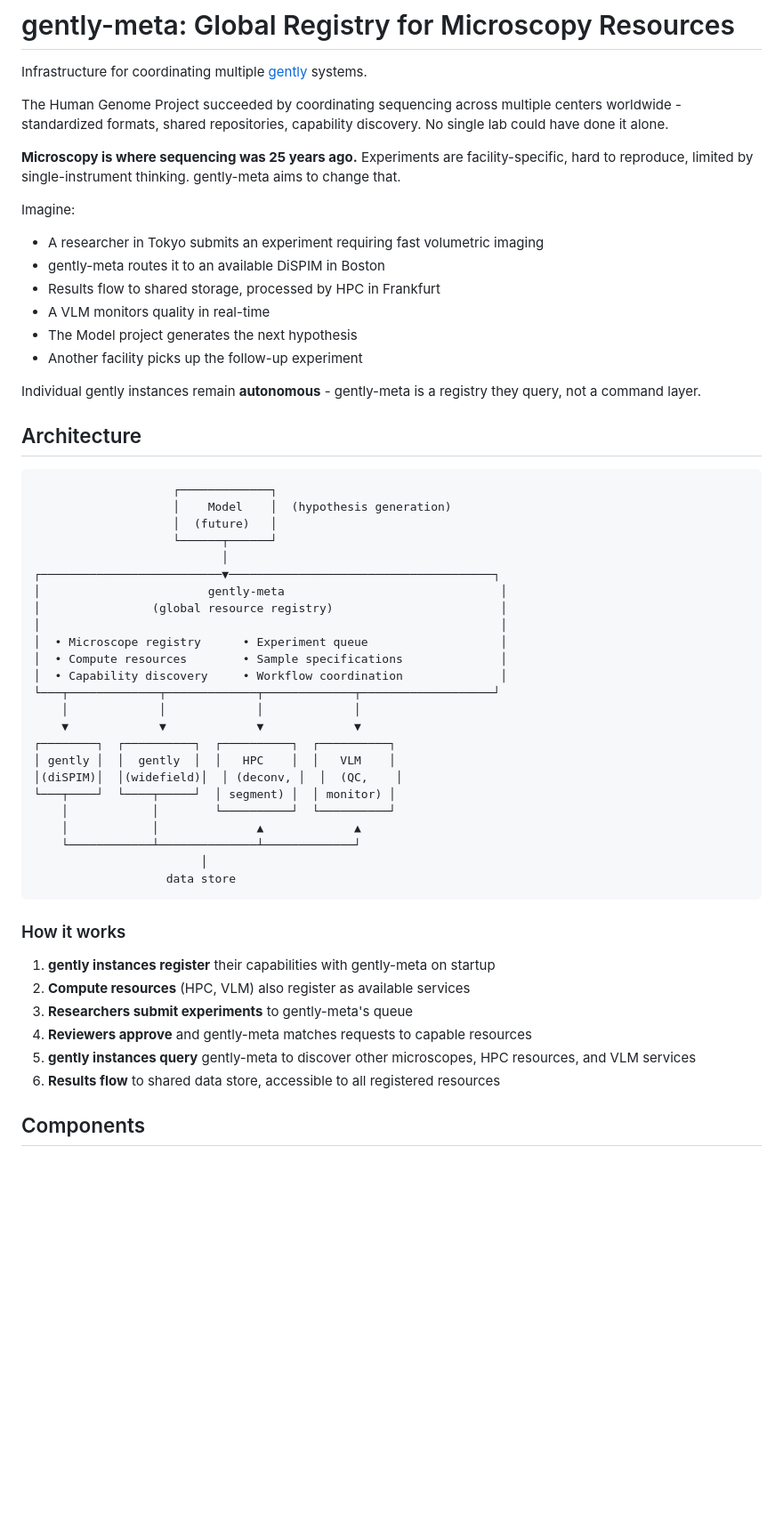
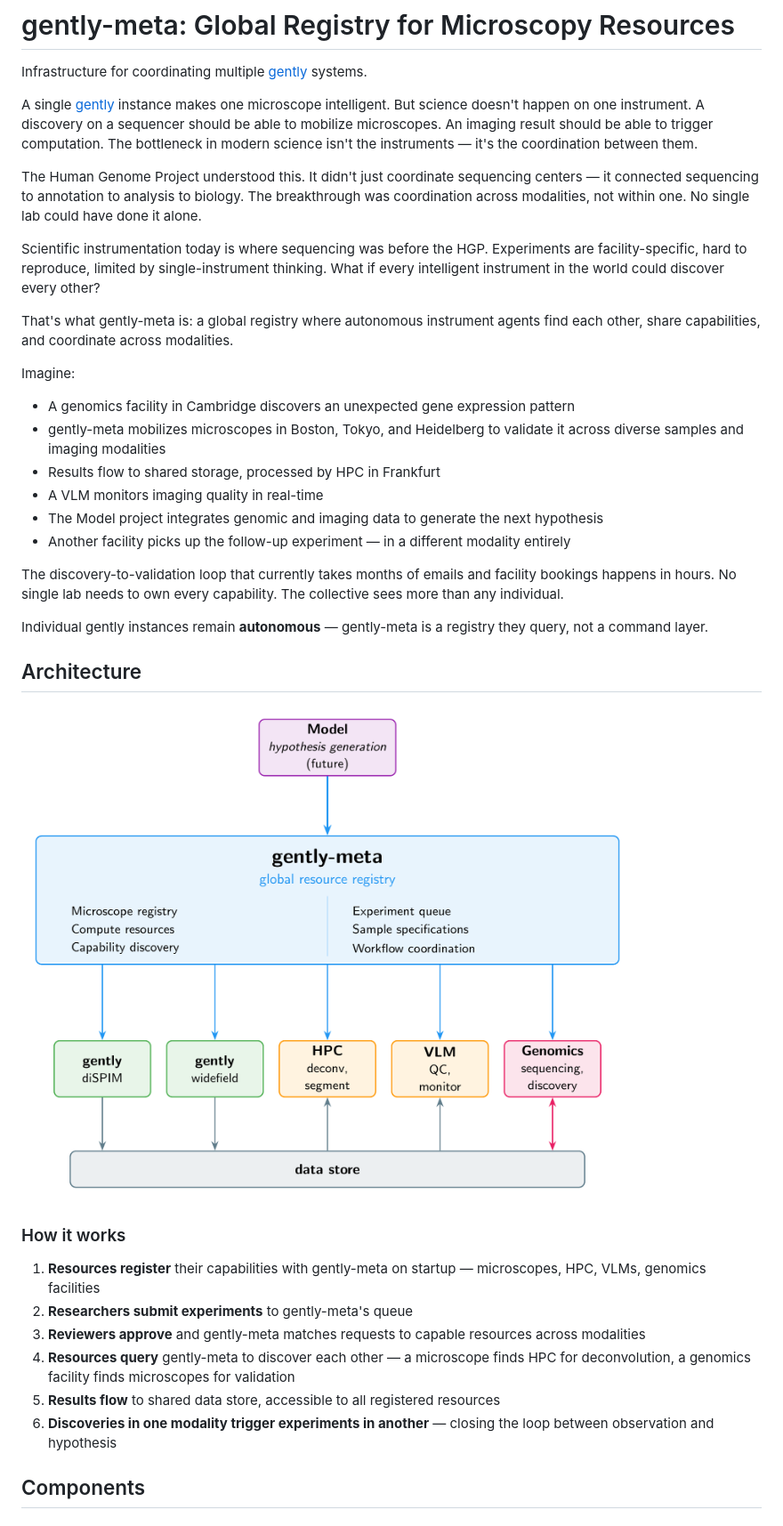
Before and after one commit to pskeshu/gently-meta, a Markdown page: README.md, the part around one of its changes. Shown at 89% size. Drawn GitHub-style; pictures changed too: docs/architecture.png (added); blank space fills up the shorter version.

Commit message:
Rework README with cross-modal vision and TikZ architecture diagram
Add genomics as a resource type, rewrite opening narrative to build
logically from single-instrument intelligence to global coordination,
and replace ASCII diagram with a proper TikZ-rendered architecture image.

Co-Authored-By: Claude Opus 4.6 <noreply@anthropic.com>

````diff
--- a/README.md
+++ b/README.md
@@ -2,57 +2,38 @@
 
 Infrastructure for coordinating multiple [gently](https://github.com/pskeshu/gently) systems.
 
-The Human Genome Project succeeded by coordinating sequencing across multiple centers worldwide - standardized formats, shared repositories, capability discovery. No single lab could have done it alone.
+A single [gently](https://github.com/pskeshu/gently) instance makes one microscope intelligent. But science doesn't happen on one instrument. A discovery on a sequencer should be able to mobilize microscopes. An imaging result should be able to trigger computation. The bottleneck in modern science isn't the instruments — it's the coordination between them.
 
-**Microscopy is where sequencing was 25 years ago.** Experiments are facility-specific, hard to reproduce, limited by single-instrument thinking. gently-meta aims to change that.
+The Human Genome Project understood this. It didn't just coordinate sequencing centers — it connected sequencing to annotation to analysis to biology. The breakthrough was coordination across modalities, not within one. No single lab could have done it alone.
+
+Scientific instrumentation today is where sequencing was before the HGP. Experiments are facility-specific, hard to reproduce, limited by single-instrument thinking. What if every intelligent instrument in the world could discover every other?
+
+That's what gently-meta is: a global registry where autonomous instrument agents find each other, share capabilities, and coordinate across modalities.
 
 Imagine:
-- A researcher in Tokyo submits an experiment requiring fast volumetric imaging
-- gently-meta routes it to an available DiSPIM in Boston
+- A genomics facility in Cambridge discovers an unexpected gene expression pattern
+- gently-meta mobilizes microscopes in Boston, Tokyo, and Heidelberg to validate it across diverse samples and imaging modalities
 - Results flow to shared storage, processed by HPC in Frankfurt
-- A VLM monitors quality in real-time
-- The Model project generates the next hypothesis
-- Another facility picks up the follow-up experiment
+- A VLM monitors imaging quality in real-time
+- The Model project integrates genomic and imaging data to generate the next hypothesis
+- Another facility picks up the follow-up experiment — in a different modality entirely
 
-Individual gently instances remain **autonomous** - gently-meta is a registry they query, not a command layer.
+The discovery-to-validation loop that currently takes months of emails and facility bookings happens in hours. No single lab needs to own every capability. The collective sees more than any individual.
+
+Individual gently instances remain **autonomous** — gently-meta is a registry they query, not a command layer.
 
 ## Architecture
 
-```
-                    ┌─────────────┐
-                    │    Model    │  (hypothesis generation)
-                    │  (future)   │
-                    └──────┬──────┘
-                           │
-┌──────────────────────────▼──────────────────────────────────────┐
-│                        gently-meta                               │
-│                (global resource registry)                        │
-│                                                                  │
-│  • Microscope registry      • Experiment queue                   │
-│  • Compute resources        • Sample specifications              │
-│  • Capability discovery     • Workflow coordination              │
-└───┬─────────────┬─────────────┬─────────────┬───────────────────┘
-    │             │             │             │
-    ▼             ▼             ▼             ▼
-┌────────┐  ┌──────────┐  ┌──────────┐  ┌──────────┐
-│ gently │  │  gently  │  │   HPC    │  │   VLM    │
-│(diSPIM)│  │(widefield)│  │ (deconv, │  │  (QC,    │
-└───┬────┘  └────┬─────┘  │ segment) │  │ monitor) │
-    │            │        └──────────┘  └──────────┘
-    │            │              ▲             ▲
-    └────────────┴──────────────┴─────────────┘
-                        │
-                   data store
-```
+![Architecture](docs/architecture.png)
 
 ### How it works
 
-1. **gently instances register** their capabilities with gently-meta on startup
-2. **Compute resources** (HPC, VLM) also register as available services
-3. **Researchers submit experiments** to gently-meta's queue
-4. **Reviewers approve** and gently-meta matches requests to capable resources
-5. **gently instances query** gently-meta to discover other microscopes, HPC resources, and VLM services
-6. **Results flow** to shared data store, accessible to all registered resources
+1. **Resources register** their capabilities with gently-meta on startup — microscopes, HPC, VLMs, genomics facilities
+2. **Researchers submit experiments** to gently-meta's queue
+3. **Reviewers approve** and gently-meta matches requests to capable resources across modalities
+4. **Resources query** gently-meta to discover each other — a microscope finds HPC for deconvolution, a genomics facility finds microscopes for validation
+5. **Results flow** to shared data store, accessible to all registered resources
+6. **Discoveries in one modality trigger experiments in another** — closing the loop between observation and hypothesis
 
 ## Components
 
````
Also changed, not shown: other parts of README.md (+1 -0 lines), 1 other file.
